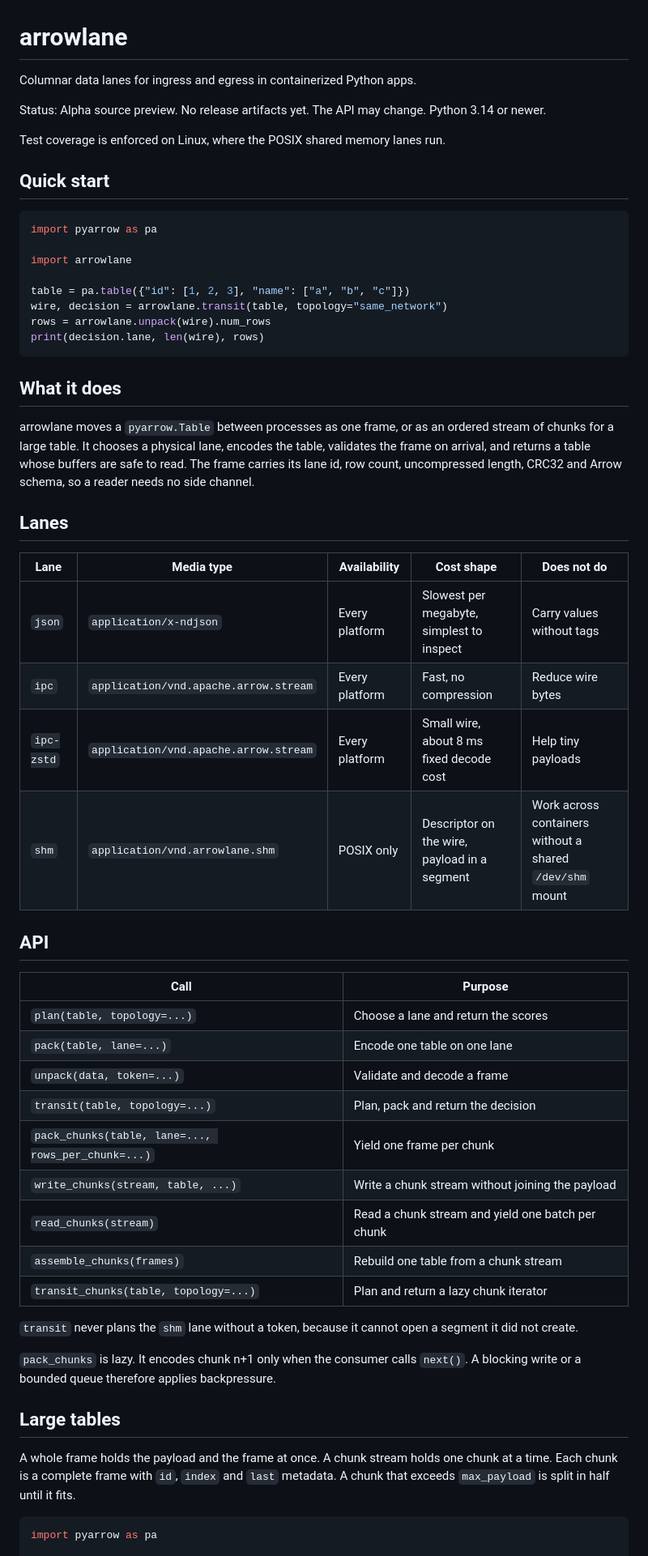
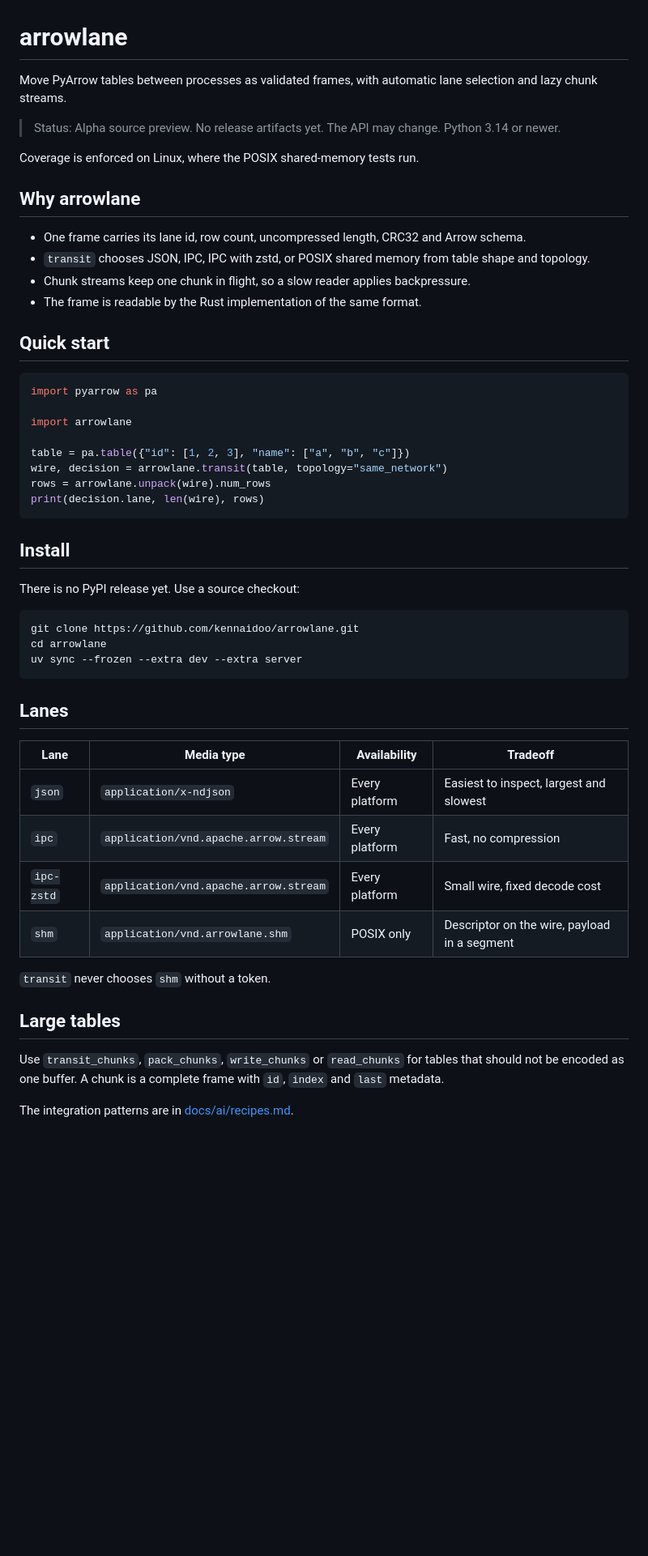
Before and after one commit to kennaidoo/arrowlane, a Markdown page: README.md, the part around one of its changes. Shown at 81% size. GitHub-like rendering; blank space fills up the shorter version.

Commit message:
docs: sharpen the public README

````diff
--- a/README.md
+++ b/README.md
@@ -1,10 +1,19 @@
 # arrowlane
 
-Columnar data lanes for ingress and egress in containerized Python apps.
+Move PyArrow tables between processes as validated frames, with automatic lane
+selection and lazy chunk streams.
 
-Status: Alpha source preview. No release artifacts yet. The API may change. Python 3.14 or newer.
+> Status: Alpha source preview. No release artifacts yet. The API may change.
+> Python 3.14 or newer.
 
-Test coverage is enforced on Linux, where the POSIX shared memory lanes run.
+Coverage is enforced on Linux, where the POSIX shared-memory tests run.
+
+## Why arrowlane
+
+- One frame carries its lane id, row count, uncompressed length, CRC32 and Arrow schema.
+- `transit` chooses JSON, IPC, IPC with zstd, or POSIX shared memory from table shape and topology.
+- Chunk streams keep one chunk in flight, so a slow reader applies backpressure.
+- The frame is readable by the Rust implementation of the same format.
 
 ## Quick start
 
@@ -19,49 +28,32 @@ rows = arrowlane.unpack(wire).num_rows
 print(decision.lane, len(wire), rows)
 ```
 
-## What it does
+## Install
 
-arrowlane moves a `pyarrow.Table` between processes as one frame, or as an
-ordered stream of chunks for a large table. It chooses a physical lane, encodes
-the table, validates the frame on arrival, and returns a table whose buffers are
-safe to read. The frame carries its lane id, row count, uncompressed length,
-CRC32 and Arrow schema, so a reader needs no side channel.
+There is no PyPI release yet. Use a source checkout:
+
+```bash
+git clone https://github.com/kennaidoo/arrowlane.git
+cd arrowlane
+uv sync --frozen --extra dev --extra server
+```
 
 ## Lanes
 
-| Lane | Media type | Availability | Cost shape | Does not do |
-|---|---|---|---|---|
-| `json` | `application/x-ndjson` | Every platform | Slowest per megabyte, simplest to inspect | Carry values without tags |
-| `ipc` | `application/vnd.apache.arrow.stream` | Every platform | Fast, no compression | Reduce wire bytes |
-| `ipc-zstd` | `application/vnd.apache.arrow.stream` | Every platform | Small wire, about 8 ms fixed decode cost | Help tiny payloads |
-| `shm` | `application/vnd.arrowlane.shm` | POSIX only | Descriptor on the wire, payload in a segment | Work across containers without a shared `/dev/shm` mount |
+| Lane | Media type | Availability | Tradeoff |
+|---|---|---|---|
+| `json` | `application/x-ndjson` | Every platform | Easiest to inspect, largest and slowest |
+| `ipc` | `application/vnd.apache.arrow.stream` | Every platform | Fast, no compression |
+| `ipc-zstd` | `application/vnd.apache.arrow.stream` | Every platform | Small wire, fixed decode cost |
+| `shm` | `application/vnd.arrowlane.shm` | POSIX only | Descriptor on the wire, payload in a segment |
 
-## API
-
-| Call | Purpose |
-|---|---|
-| `plan(table, topology=...)` | Choose a lane and return the scores |
-| `pack(table, lane=...)` | Encode one table on one lane |
-| `unpack(data, token=...)` | Validate and decode a frame |
-| `transit(table, topology=...)` | Plan, pack and return the decision |
-| `pack_chunks(table, lane=..., rows_per_chunk=...)` | Yield one frame per chunk |
-| `write_chunks(stream, table, ...)` | Write a chunk stream without joining the payload |
-| `read_chunks(stream)` | Read a chunk stream and yield one batch per chunk |
-| `assemble_chunks(frames)` | Rebuild one table from a chunk stream |
-| `transit_chunks(table, topology=...)` | Plan and return a lazy chunk iterator |
-
-`transit` never plans the `shm` lane without a token, because it cannot open a
-segment it did not create.
-
-`pack_chunks` is lazy. It encodes chunk n+1 only when the consumer calls
-`next()`. A blocking write or a bounded queue therefore applies backpressure.
+`transit` never chooses `shm` without a token.
 
 ## Large tables
 
-A whole frame holds the payload and the frame at once. A chunk stream holds one
-chunk at a time. Each chunk is a complete frame with `id`, `index` and `last`
-metadata. A chunk that exceeds `max_payload` is split in half until it fits.
+Use `transit_chunks`, `pack_chunks`, `write_chunks` or `read_chunks` for tables
+that should not be encoded as one buffer. A chunk is a complete frame with
+`id`, `index` and `last` metadata.
 
-```python
-import pyarrow as pa
+The integration patterns are in [docs/ai/recipes.md](docs/ai/recipes.md).
 
````
Also changed, not shown: other parts of README.md (+29 -108 lines).
